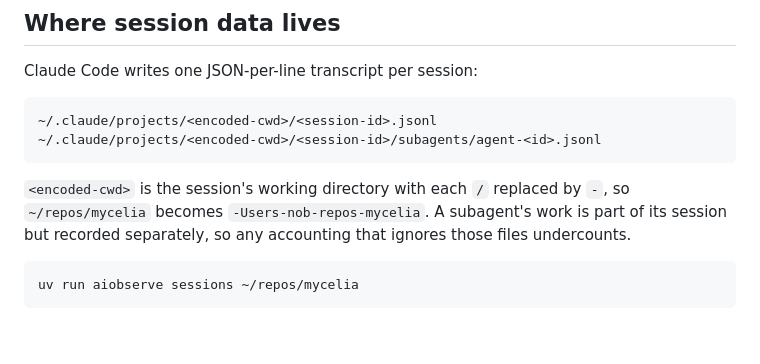
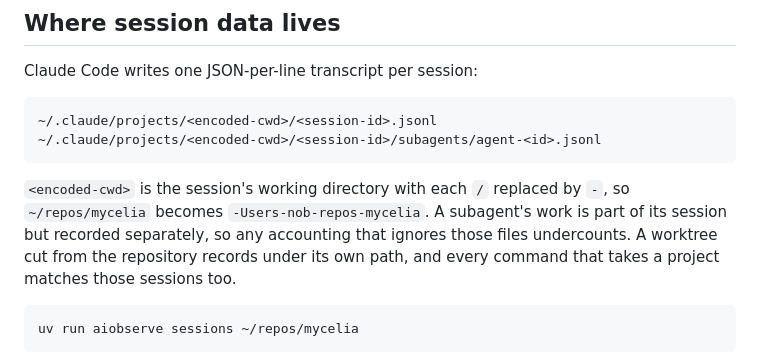
Before and after one commit to nathanielobrown/aiobserve, a Markdown page: README.md, the part around the change. Rendered like a GitHub page; blank space fills up the shorter version.

Commit message:
📚 Say that a project takes its worktrees' sessions

````diff
--- a/README.md
+++ b/README.md
@@ -47,7 +47,7 @@ Claude Code writes one JSON-per-line transcript per session:
 ~/.claude/projects/<encoded-cwd>/<session-id>/subagents/agent-<id>.jsonl
 ```
 
-`<encoded-cwd>` is the session's working directory with each `/` replaced by `-`, so `~/repos/mycelia` becomes `-Users-nob-repos-mycelia`. A subagent's work is part of its session but recorded separately, so any accounting that ignores those files undercounts.
+`<encoded-cwd>` is the session's working directory with each `/` replaced by `-`, so `~/repos/mycelia` becomes `-Users-nob-repos-mycelia`. A subagent's work is part of its session but recorded separately, so any accounting that ignores those files undercounts. A worktree cut from the repository records under its own path, and every command that takes a project matches those sessions too.
 
 ```bash
 uv run aiobserve sessions ~/repos/mycelia
````
